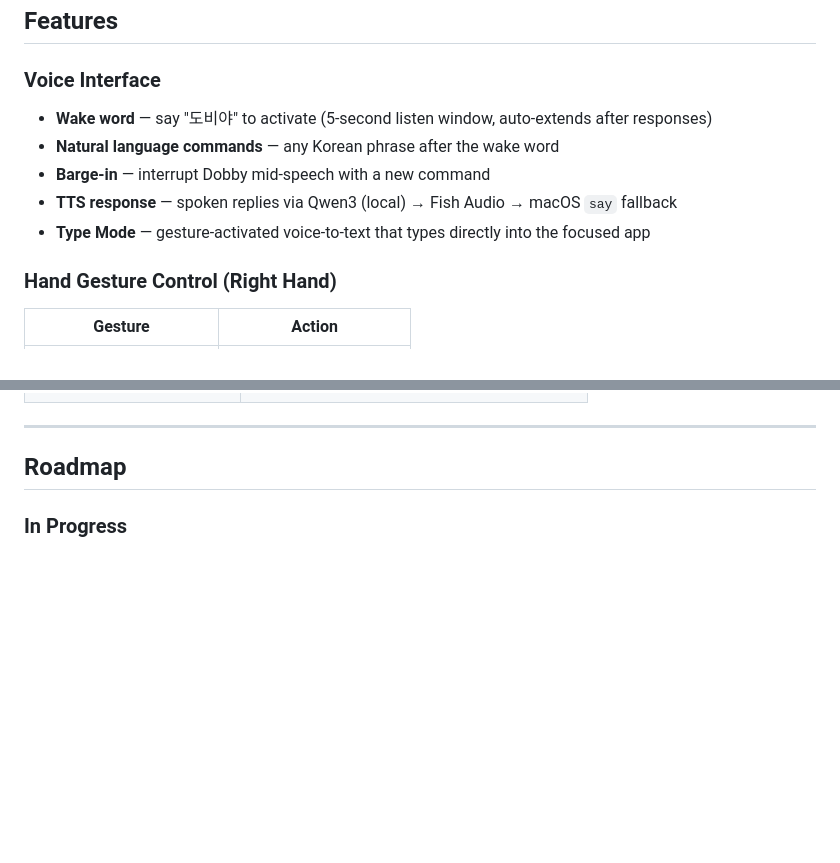
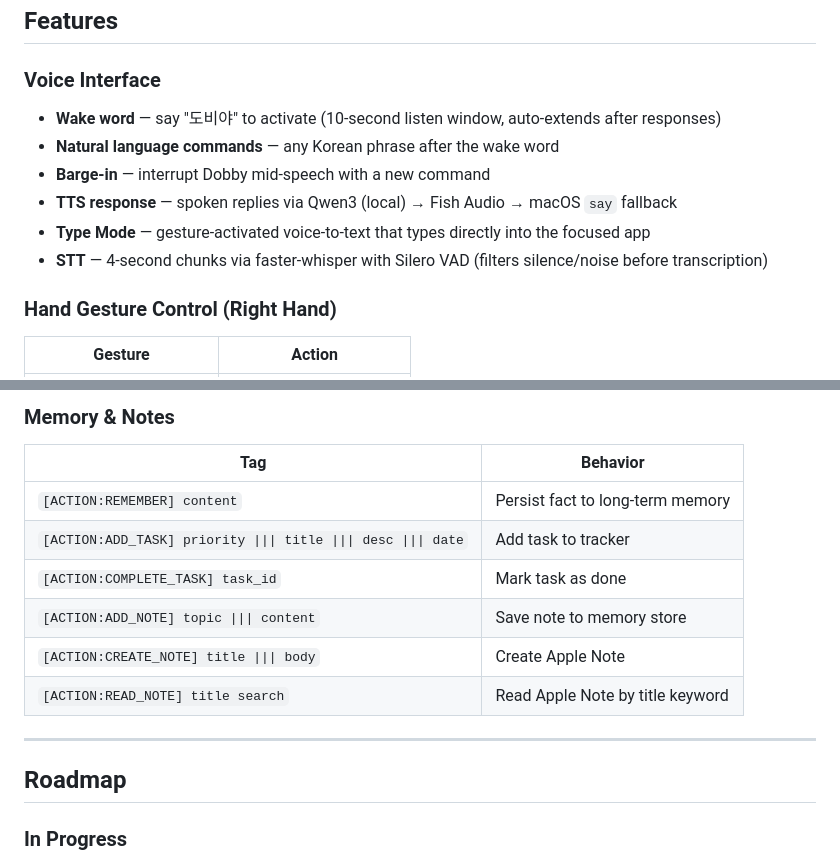
Before and after one commit to ChangooLee/dobby, a Markdown page: README.md, 2 parts joined by grey strips. GitHub-like rendering; blank space fills up the shorter version.

```diff
--- a/README.md
+++ b/README.md
@@ -53,11 +53,12 @@ Terminal.app (per-project desktop)
 ## Features
 
 ### Voice Interface
-- **Wake word** — say "도비야" to activate (5-second listen window, auto-extends after responses)
+- **Wake word** — say "도비야" to activate (10-second listen window, auto-extends after responses)
 - **Natural language commands** — any Korean phrase after the wake word
 - **Barge-in** — interrupt Dobby mid-speech with a new command
 - **TTS response** — spoken replies via Qwen3 (local) → Fish Audio → macOS `say` fallback
 - **Type Mode** — gesture-activated voice-to-text that types directly into the focused app
+- **STT** — 4-second chunks via faster-whisper with Silero VAD (filters silence/noise before transcription)
 
 ### Hand Gesture Control (Right Hand)
 | Gesture | Action |
@@ -219,3 +254,12 @@ The LLM embeds action tags in responses to trigger system behaviors:
+### Memory & Notes
+| Tag | Behavior |
+|-----|----------|
+| `[ACTION:REMEMBER] content` | Persist fact to long-term memory |
+| `[ACTION:ADD_TASK] priority \|\|\| title \|\|\| desc \|\|\| date` | Add task to tracker |
+| `[ACTION:COMPLETE_TASK] task_id` | Mark task as done |
+| `[ACTION:ADD_NOTE] topic \|\|\| content` | Save note to memory store |
+| `[ACTION:CREATE_NOTE] title \|\|\| body` | Create Apple Note |
+| `[ACTION:READ_NOTE] title search` | Read Apple Note by title keyword |
 
 ---
 
```
Also changed, not shown: other parts of README.md (+41 -7 lines), README_kr.md (+50 -7 lines).
